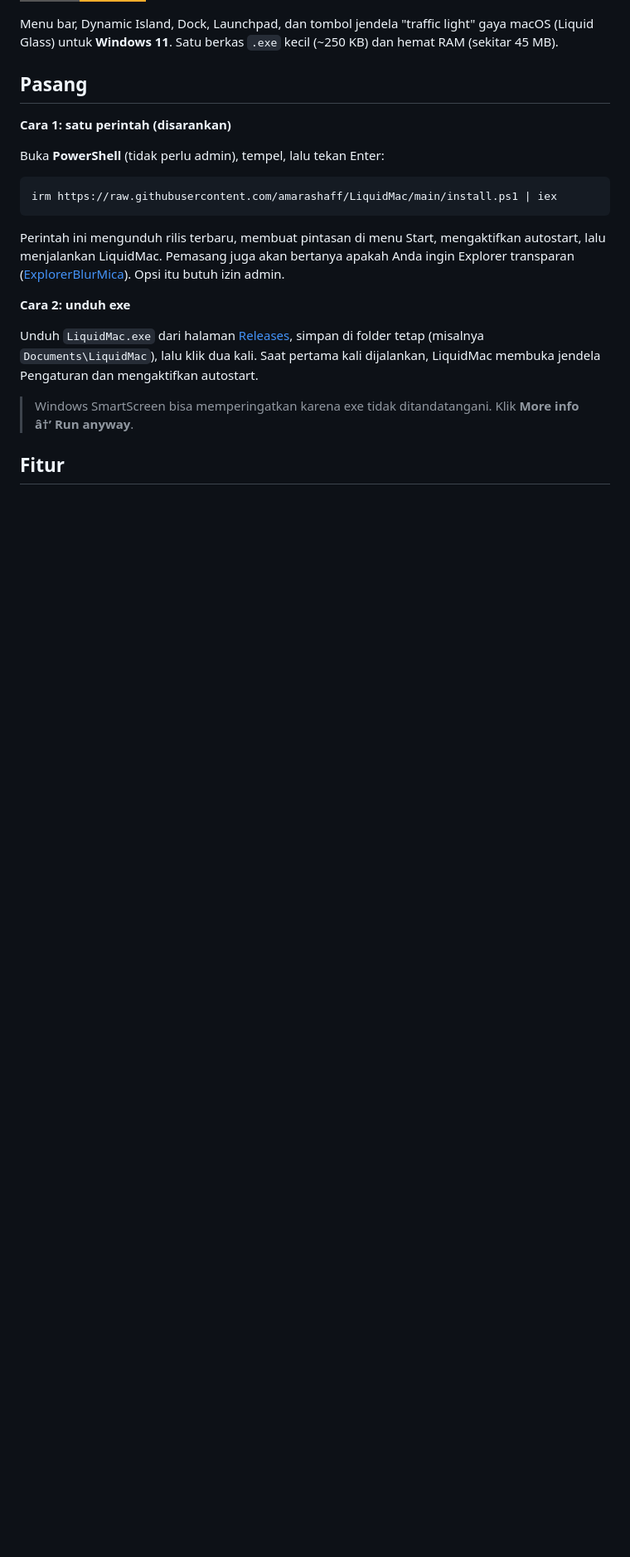
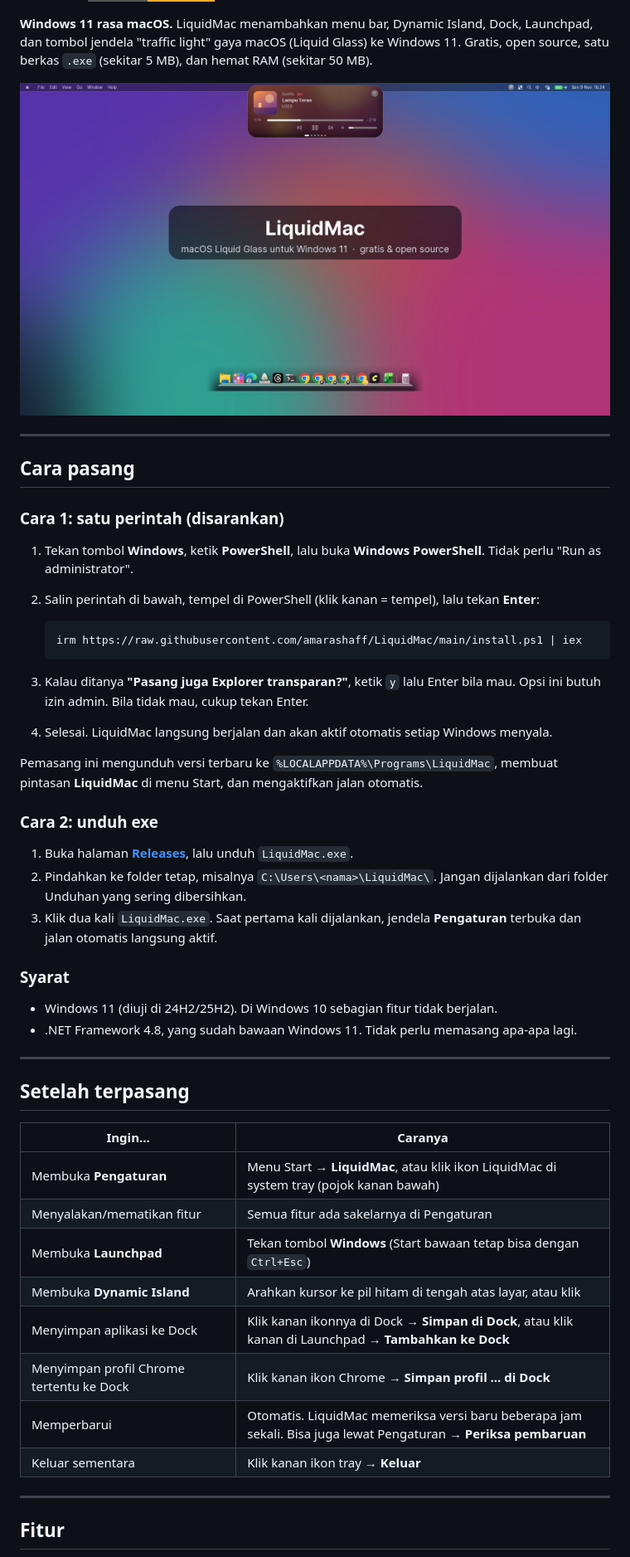
Before and after one commit to amarashaff/LiquidMac, a Markdown page: README.md, the part around one of its changes. Shown at 83% size. Drawn GitHub-style; pictures changed too: docs/00-cover.jpg (added); badges without logos; blank space fills up the shorter version.

````diff
--- a/README.md
+++ b/README.md
@@ -3,24 +4,54 @@
 [![Donasi via Saweria](https://img.shields.io/badge/Donasi-Saweria-faae2b?style=for-the-badge)](https://saweria.co/aashaf)
 
-Menu bar, Dynamic Island, Dock, Launchpad, dan tombol jendela "traffic light" gaya macOS (Liquid Glass) untuk **Windows 11**. Satu berkas `.exe` kecil (~250 KB) dan hemat RAM (sekitar 45 MB).
+**Windows 11 rasa macOS.** LiquidMac menambahkan menu bar, Dynamic Island, Dock, Launchpad, dan tombol jendela "traffic light" gaya macOS (Liquid Glass) ke Windows 11. Gratis, open source, satu berkas `.exe` (sekitar 5 MB), dan hemat RAM (sekitar 50 MB).
 
-## Pasang
+![LiquidMac](docs/00-cover.jpg)
 
-**Cara 1: satu perintah (disarankan)**
+---
 
-Buka **PowerShell** (tidak perlu admin), tempel, lalu tekan Enter:
+## Cara pasang
 
-```powershell
-irm https://raw.githubusercontent.com/amarashaff/LiquidMac/main/install.ps1 | iex
-```
+### Cara 1: satu perintah (disarankan)
 
-Perintah ini mengunduh rilis terbaru, membuat pintasan di menu Start, mengaktifkan autostart, lalu menjalankan LiquidMac. Pemasang juga akan bertanya apakah Anda ingin Explorer transparan ([ExplorerBlurMica](https://github.com/Maplespe/ExplorerBlurMica)). Opsi itu butuh izin admin.
+1. Tekan tombol **Windows**, ketik **PowerShell**, lalu buka **Windows PowerShell**. Tidak perlu "Run as administrator".
+2. Salin perintah di bawah, tempel di PowerShell (klik kanan = tempel), lalu tekan **Enter**:
 
-**Cara 2: unduh exe**
+   ```powershell
+   irm https://raw.githubusercontent.com/amarashaff/LiquidMac/main/install.ps1 | iex
+   ```
 
-Unduh `LiquidMac.exe` dari halaman [Releases](https://github.com/amarashaff/LiquidMac/releases/latest), simpan di folder tetap (misalnya `Documents\LiquidMac`), lalu klik dua kali. Saat pertama kali dijalankan, LiquidMac membuka jendela Pengaturan dan mengaktifkan autostart.
+3. Kalau ditanya **"Pasang juga Explorer transparan?"**, ketik `y` lalu Enter bila mau. Opsi ini butuh izin admin. Bila tidak mau, cukup tekan Enter.
+4. Selesai. LiquidMac langsung berjalan dan akan aktif otomatis setiap Windows menyala.
 
-> Windows SmartScreen bisa memperingatkan karena exe tidak ditandatangani. Klik **More info â†’ Run anyway**.
+Pemasang ini mengunduh versi terbaru ke `%LOCALAPPDATA%\Programs\LiquidMac`, membuat pintasan **LiquidMac** di menu Start, dan mengaktifkan jalan otomatis.
+
+### Cara 2: unduh exe
+
+1. Buka halaman **[Releases](https://github.com/amarashaff/LiquidMac/releases/latest)**, lalu unduh `LiquidMac.exe`.
+2. Pindahkan ke folder tetap, misalnya `C:\Users\<nama>\LiquidMac\`. Jangan dijalankan dari folder Unduhan yang sering dibersihkan.
+3. Klik dua kali `LiquidMac.exe`. Saat pertama kali dijalankan, jendela **Pengaturan** terbuka dan jalan otomatis langsung aktif.
+
+### Syarat
+
+- Windows 11 (diuji di 24H2/25H2). Di Windows 10 sebagian fitur tidak berjalan.
+- .NET Framework 4.8, yang sudah bawaan Windows 11. Tidak perlu memasang apa-apa lagi.
+
+---
+
+## Setelah terpasang
+
+| Ingin… | Caranya |
+|---|---|
+| Membuka **Pengaturan** | Menu Start → **LiquidMac**, atau klik ikon LiquidMac di system tray (pojok kanan bawah) |
+| Menyalakan/mematikan fitur | Semua fitur ada sakelarnya di Pengaturan |
+| Membuka **Launchpad** | Tekan tombol **Windows** (Start bawaan tetap bisa dengan `Ctrl+Esc`) |
+| Membuka **Dynamic Island** | Arahkan kursor ke pil hitam di tengah atas layar, atau klik |
+| Menyimpan aplikasi ke Dock | Klik kanan ikonnya di Dock → **Simpan di Dock**, atau klik kanan di Launchpad → **Tambahkan ke Dock** |
+| Menyimpan profil Chrome tertentu ke Dock | Klik kanan ikon Chrome → **Simpan profil … di Dock** |
+| Memperbarui | Otomatis. LiquidMac memeriksa versi baru beberapa jam sekali. Bisa juga lewat Pengaturan → **Periksa pembaruan** |
+| Keluar sementara | Klik kanan ikon tray → **Keluar** |
+
+---
 
 ## Fitur
 
````
Also changed, not shown: other parts of README.md (+54 -40 lines), docs/03-dynamic-island.jpg (added).
